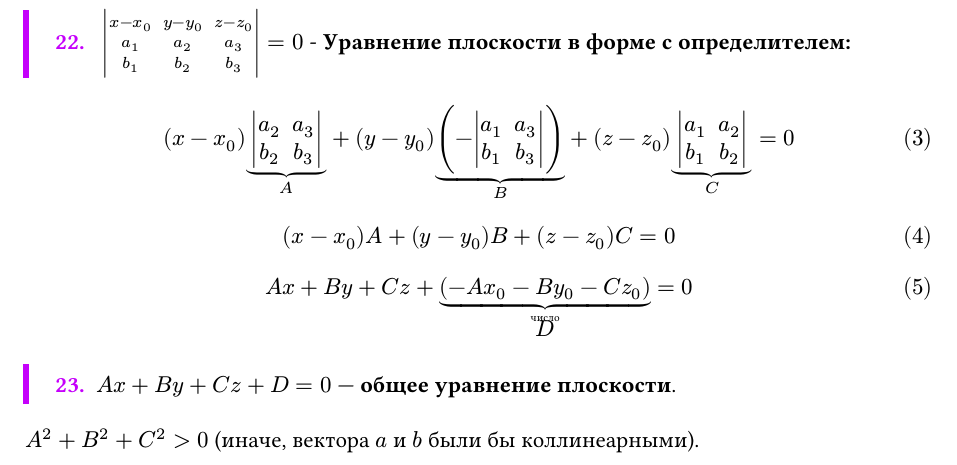
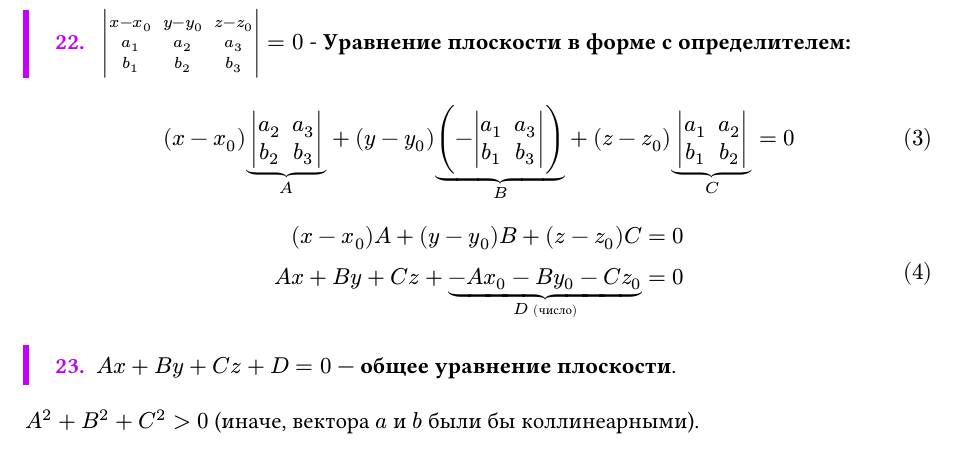
Before and after one commit to Ivan-Gerasimovich/FHA_Tickets_2026, a Typst document (FHA/Tickets/typ/main.typ, which reads FHA/Tickets/typ/chapters/11.typ): part of page 26 of 60, cut so that both start at the same text. Compiled offline with Typst 0.15.

Commit message:
Small fixes in 11.typ

```diff
--- a/FHA/Tickets/typ/chapters/11.typ
+++ b/FHA/Tickets/typ/chapters/11.typ
@@ -51,9 +51,13 @@ $ mat(delim: "|", x - x_0, y - y_0, z - z_0; a_1, a_2, a_3; b_1, b_2, b_3) = 0$
 
 $ (x - x_0) underbrace(mat(delim: "|", a_2, a_3; b_2, b_3), A) + (y - y_0) underbrace((- mat(delim: "|", a_1, a_3; b_1, b_3)), B) + (z - z_0) underbrace(mat(delim: "|", a_1, a_2; b_1, b_2), C) = 0 $
 
-$ (x - x_0)A + (y - y_0)B + (z - z_0)C = 0 $
+$
+  (x - x_0)A + (y - y_0)B + (z - z_0)C &= 0 \
+  A x + B y + C z + underbrace(-A x_0 - B y_0 - C z_0, D #text(size: 0.8em)[(число)]) &= 0
+$
 
-$ A x + B y + C z + underbrace((-A x_0 - B y_0 - C z_0), #stack(dir: ttb, text(size: 0.7em)[число], $D$)) = 0 $
+
+
 
 #formula()[$A x + B y + C z + D = 0 $ — *общее уравнение плоскости*.]
 
```
